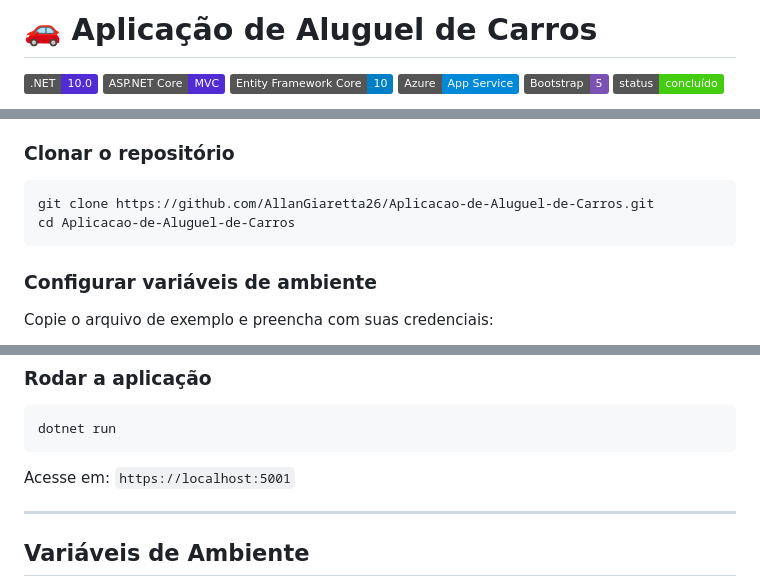
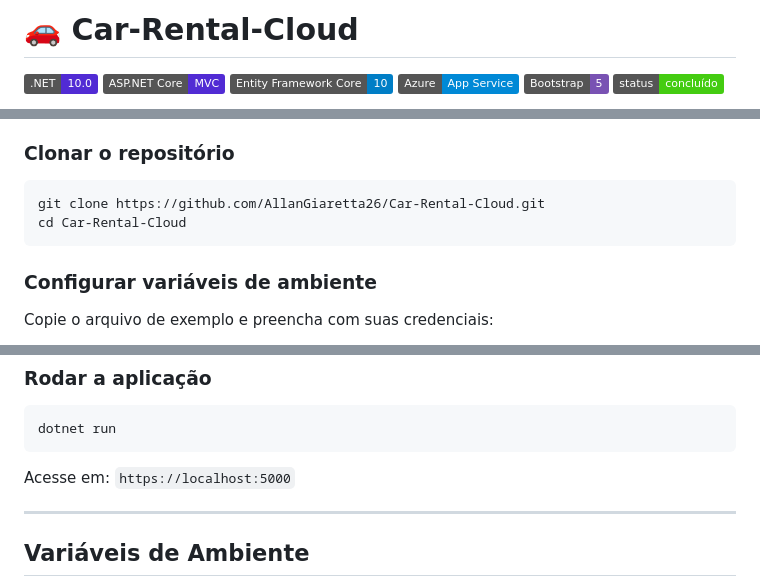
Before and after one commit to AllanGiaretta26/Car-Rental-Cloud, a Markdown page: README.md, 3 parts joined by grey strips. Drawn GitHub-style; badges without logos.

Commit message:
Update project name and repository links in README

````diff
--- a/README.md
+++ b/README.md
@@ -1,4 +1,4 @@
-# 🚗 Aplicação de Aluguel de Carros
+# 🚗 Car-Rental-Cloud
 
 ![.NET](https://img.shields.io/badge/.NET-10.0-512BD4?logo=dotnet)
 ![ASP.NET Core](https://img.shields.io/badge/ASP.NET_Core-MVC-512BD4?logo=dotnet)
@@ -62,8 +62,8 @@ O acesso ao sistema é protegido por autenticação via **Azure Entra ID** (Open
 ### Clonar o repositório
 
 ```bash
-git clone https://github.com/AllanGiaretta26/Aplicacao-de-Aluguel-de-Carros.git
-cd Aplicacao-de-Aluguel-de-Carros
+git clone https://github.com/AllanGiaretta26/Car-Rental-Cloud.git
+cd Car-Rental-Cloud
 ```
 
 ### Configurar variáveis de ambiente
@@ -89,7 +89,7 @@ dotnet ef database update
 dotnet run
 ```
 
-Acesse em: `https://localhost:5001`
+Acesse em: `https://localhost:5000`
 
 ---
 
````
Also changed, not shown: other parts of README.md (+4 -0 lines).
